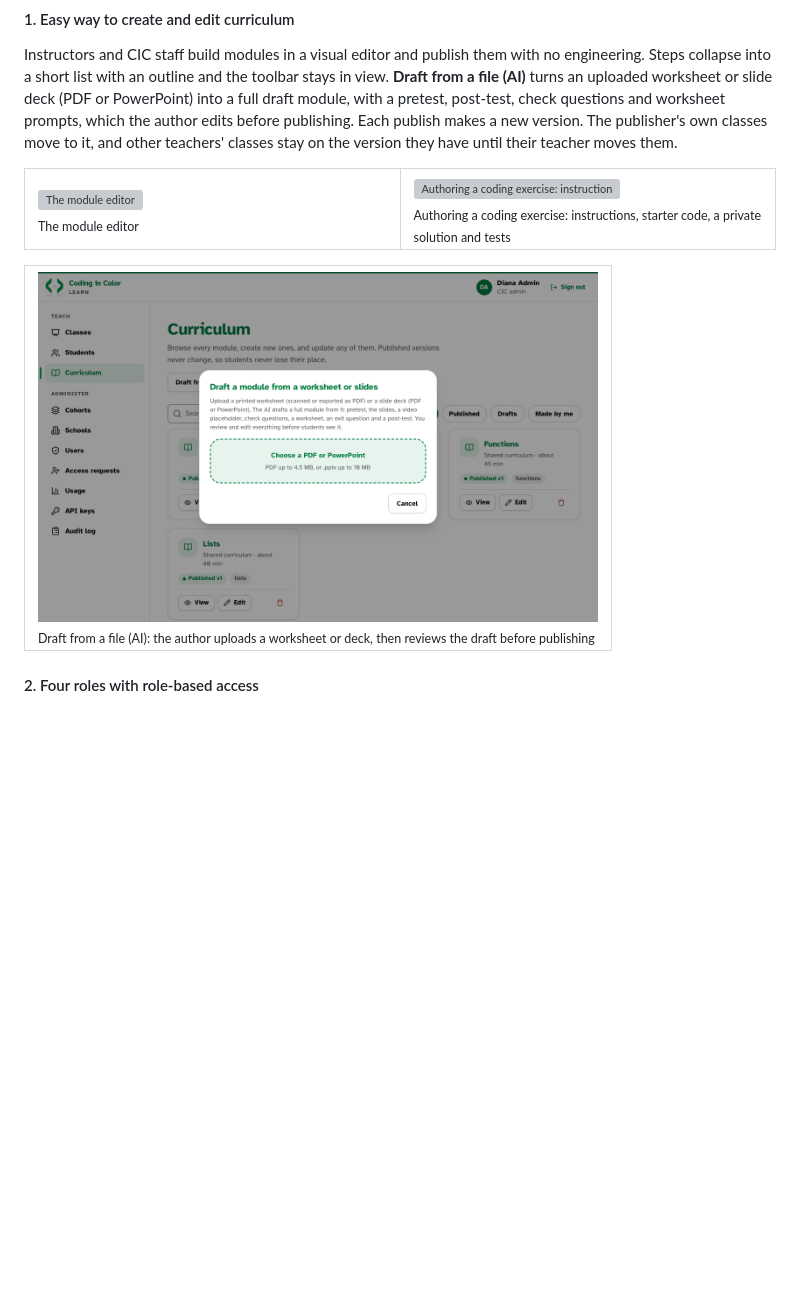
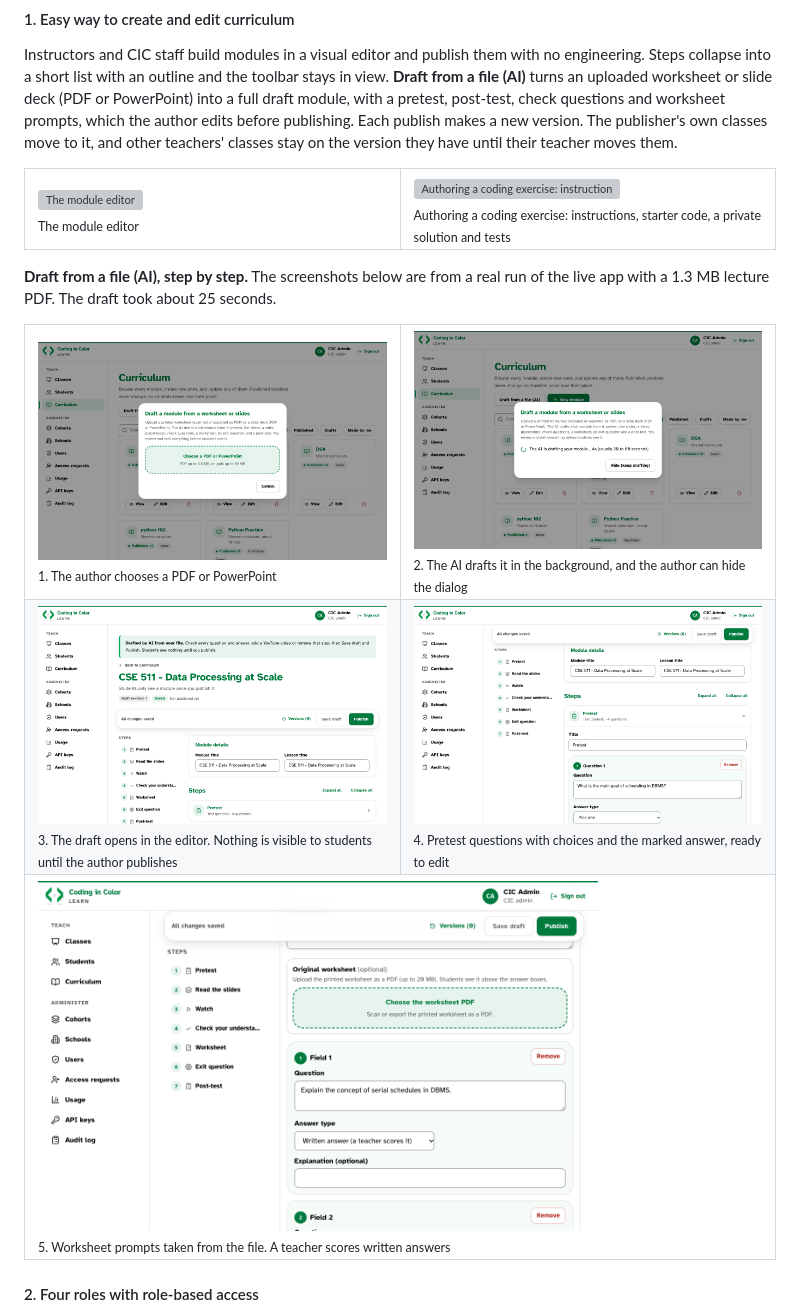
Before and after one commit to 2026-Arizona-Opportunity-Hack/Code-Titans-CodinginColor, a Markdown page: README.md, the part around the change. Drawn GitHub-style; pictures changed too: docs/screenshots/convert-draft-editor.png (added), docs/screenshots/convert-draft-pretest.png (added), docs/screenshots/convert-draft-worksheet.png (added); blank space fills up the shorter version; grey boxes are pictures that could not be loaded.

Commit message:
Show the AI file converter flow with screenshots from a real run

```diff
--- a/README.md
+++ b/README.md
@@ -68,9 +68,19 @@ Instructors and CIC staff build modules in a visual editor and publish them with
 </tr>
 </table>
 
+**Draft from a file (AI), step by step.** The screenshots below are from a real run of the live app with a 1.3 MB lecture PDF. The draft took about 25 seconds.
+
 <table>
 <tr>
-<td valign="top"><img src="docs/screenshots/convert-file-dialog.png" alt="Draft from a file (AI): upload a worksheet or slide deck and get a draft module" width="560"><br><sub>Draft from a file (AI): the author uploads a worksheet or deck, then reviews the draft before publishing</sub></td>
+<td width="50%" valign="top"><img src="docs/screenshots/convert-file-dialog.png" alt="Draft from a file (AI): choose a PDF or PowerPoint"><br><sub>1. The author chooses a PDF or PowerPoint</sub></td>
+<td width="50%" valign="top"><img src="docs/screenshots/convert-drafting.png" alt="The AI is drafting the module, with a running timer"><br><sub>2. The AI drafts it in the background, and the author can hide the dialog</sub></td>
+</tr>
+<tr>
+<td width="50%" valign="top"><img src="docs/screenshots/convert-draft-editor.png" alt="The new draft opens in the module editor with a banner asking the author to check every answer"><br><sub>3. The draft opens in the editor. Nothing is visible to students until the author publishes</sub></td>
+<td width="50%" valign="top"><img src="docs/screenshots/convert-draft-pretest.png" alt="The drafted pretest with questions, choices and the marked correct answer"><br><sub>4. Pretest questions with choices and the marked answer, ready to edit</sub></td>
+</tr>
+<tr>
+<td colspan="2" valign="top"><img src="docs/screenshots/convert-draft-worksheet.png" alt="The drafted worksheet with written-answer prompts taken from the file" width="560"><br><sub>5. Worksheet prompts taken from the file. A teacher scores written answers</sub></td>
 </tr>
 </table>
 
```
